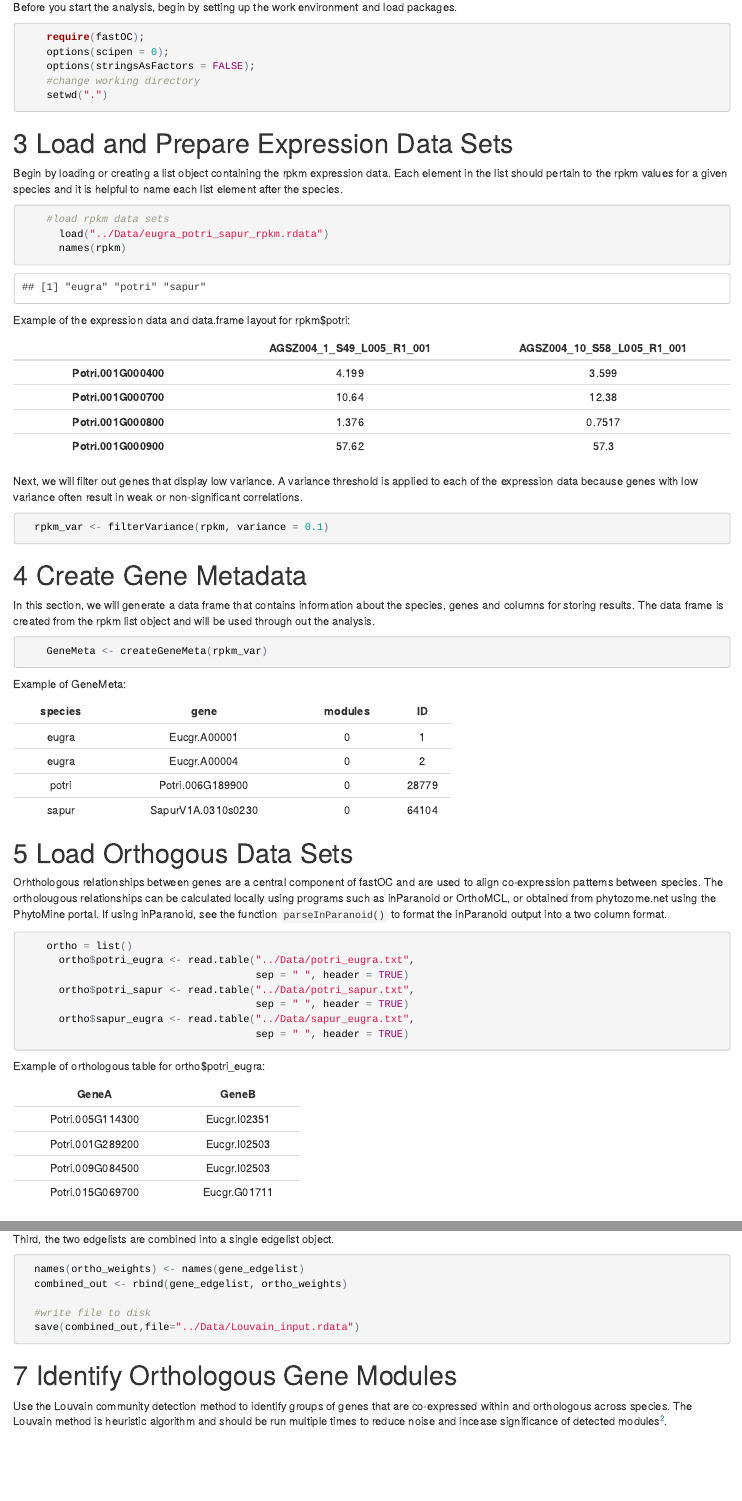
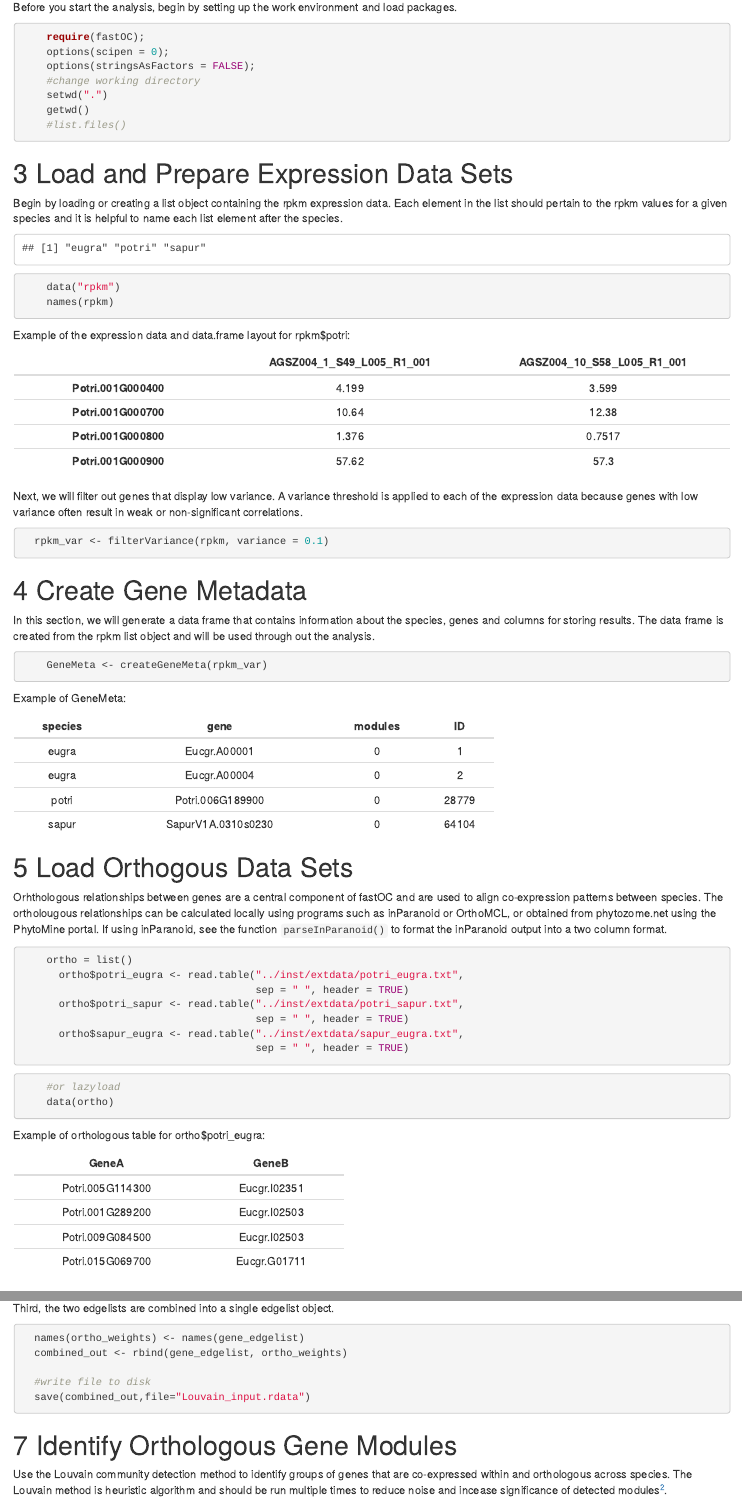
Before and after one commit to mzinkgraf/fastOC, an R Markdown document (inst/doc/fastOC-vignette.Rmd): the page in a window 1100 px wide, from 800 px down, and a second part further down, joined at a grey line. The pictures show the output file inst/doc/fastOC-vignette.html that the author committed with the source, opened offline.

Commit message:
updated vignette

````diff
--- a/inst/doc/fastOC-vignette.Rmd
+++ b/inst/doc/fastOC-vignette.Rmd
@@ -40,6 +40,8 @@ Before you start the analysis, begin by setting up the work environment and load
     options(stringsAsFactors = FALSE);
     #change working directory
     setwd(".")
+    getwd()
+    #list.files()
 ```
 
 # Load and Prepare Expression Data Sets
@@ -47,10 +49,14 @@ Before you start the analysis, begin by setting up the work environment and load
 Begin by loading or creating a list object containing the rpkm expression data. Each element in the list should pertain to the rpkm values for a given species and it is helpful to name each list element after the species.
 
 
-```{r}
-    #load rpkm data sets
-      load("../Data/eugra_potri_sapur_rpkm.rdata")
+```{r, echo=FALSE}
+      ##load rpkm data sets
+      load("../data/rpkm.rda")
       names(rpkm)
+```
+```{r,eval=FALSE}
+    data("rpkm")
+    names(rpkm)
 ```
 
 Example of the expression data and data.frame layout for rpkm$potri:
@@ -87,14 +93,18 @@ Orhthologous relationships between genes are a central component of fastOC and a
 
 ```{r}
     ortho = list()
-      ortho$potri_eugra <- read.table("../Data/potri_eugra.txt",
+      ortho$potri_eugra <- read.table("../inst/extdata/potri_eugra.txt",
                                       sep = " ", header = TRUE)
-      ortho$potri_sapur <- read.table("../Data/potri_sapur.txt",
+      ortho$potri_sapur <- read.table("../inst/extdata/potri_sapur.txt",
                                       sep = " ", header = TRUE)
-      ortho$sapur_eugra <- read.table("../Data/sapur_eugra.txt",
+      ortho$sapur_eugra <- read.table("../inst/extdata/sapur_eugra.txt",
                                       sep = " ", header = TRUE)
 ```
 
+```{r, eval = FALSE}
+    #or lazyload
+    data(ortho)
+```
 
 Example of orthologous table for ortho$potri_eugra:
 
@@ -133,14 +143,14 @@ Third, the two edgelists are combined into a single edgelist object.
   combined_out <- rbind(gene_edgelist, ortho_weights)
 
   #write file to disk
-  save(combined_out,file="../Data/Louvain_input.rdata")
+  save(combined_out,file="Louvain_input.rdata")
 
 ```
 
 ```{r, echo = FALSE}
-    load("../Data/Louvain_input.rdata");
-    load("../Data/MultiSppTrees.rdata");
-    load("../Data/Occurance_sparse.rdata");
+    load("../data/combined_out.rda");
+    load("../data/MultiSpp_trees.rda");
+    load("../data/occurance.rda");
 ```
 
 
````
Also changed, not shown: inst/doc/fastOC-vignette.R (+24 -14 lines), vignettes/fastOC-vignette.Rmd (+10 -2 lines), data/ortho.rda (added), inst/doc/fastOC-vignette.html, inst/doc/fastOC-vignette.Rmd (6 more changed lines).
